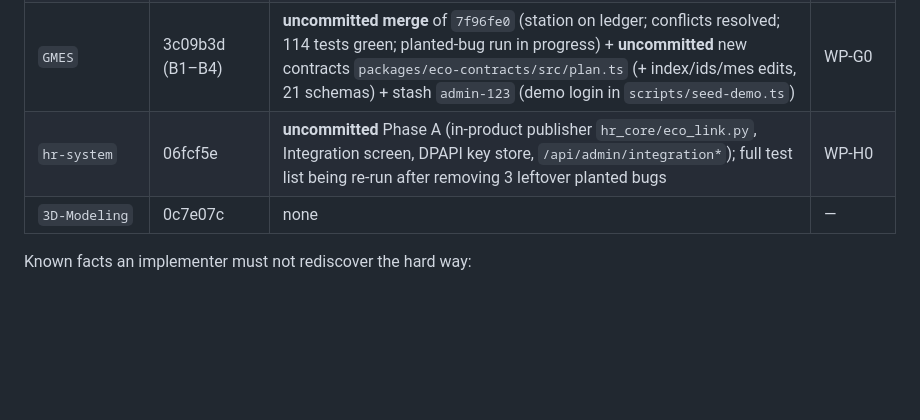
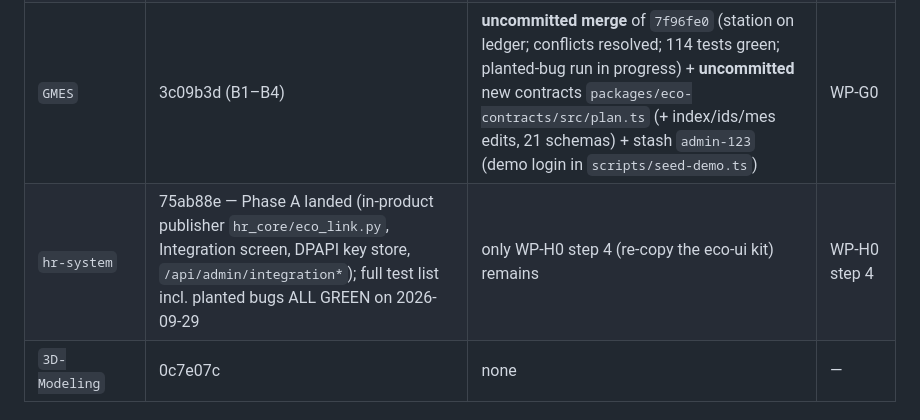
Before and after one commit to coolman1984/complete-company, a Markdown page: plan/00-MASTER-PLAN.md, the part around the change. Drawn GitHub-style; blank space fills up the shorter version.

Commit message:
Plan: HR Phase A landed

```diff
--- a/plan/00-MASTER-PLAN.md
+++ b/plan/00-MASTER-PLAN.md
@@ -162,7 +162,7 @@ The five repositories are cloned side by side in one folder (`…\GitHub\Complet
 | `complete-company` | launcher, portal, review, research | `plan/` (this), `scenario/` (being written) | WP-P0 |
 | `Accounting-sys` | b5a4b89 | branch `feat/sales-sop` in worktree `_worktrees\mizan-sales` (sales orders, ATP, deliveries, OTD/OTIF, S&OP) · branch `feat/purchasing-eco` in worktree `_worktrees\mizan-eco` (item planning fields, requisitions, USD PO, LC, native eco module) — both being built by agents | WP-M1, WP-M2 |
 | `GMES` | 3c09b3d (B1–B4) | **uncommitted merge** of `7f96fe0` (station on ledger; conflicts resolved; 114 tests green; planted-bug run in progress) + **uncommitted** new contracts `packages/eco-contracts/src/plan.ts` (+ index/ids/mes edits, 21 schemas) + stash `admin-123` (demo login in `scripts/seed-demo.ts`) | WP-G0 |
-| `hr-system` | 06fcf5e | **uncommitted** Phase A (in-product publisher `hr_core/eco_link.py`, Integration screen, DPAPI key store, `/api/admin/integration*`); full test list being re-run after removing 3 leftover planted bugs | WP-H0 |
+| `hr-system` | 75ab88e — Phase A landed (in-product publisher `hr_core/eco_link.py`, Integration screen, DPAPI key store, `/api/admin/integration*`); full test list incl. planted bugs ALL GREEN on 2026-09-29 | only WP-H0 step 4 (re-copy the eco-ui kit) remains | WP-H0 step 4 |
 | `3D-Modeling` | 0c7e07c | none | — |
 
 Known facts an implementer must not rediscover the hard way:
```
